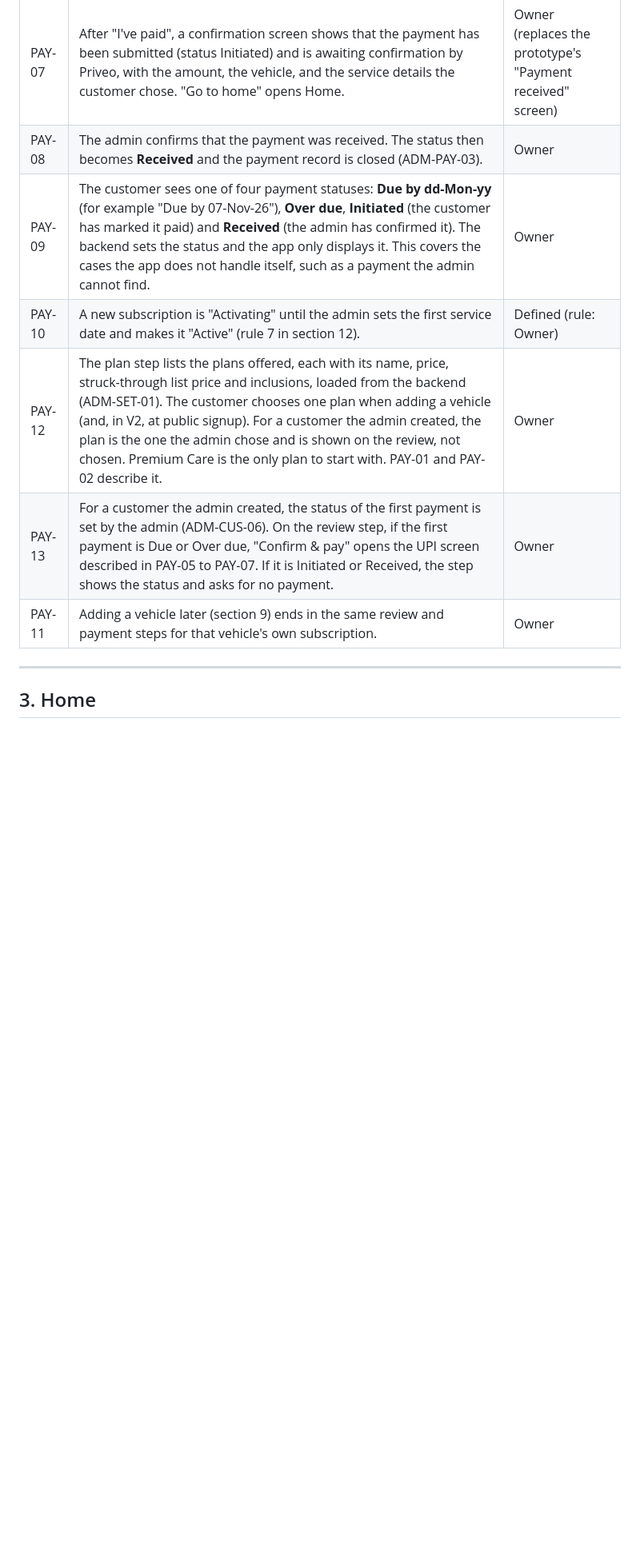
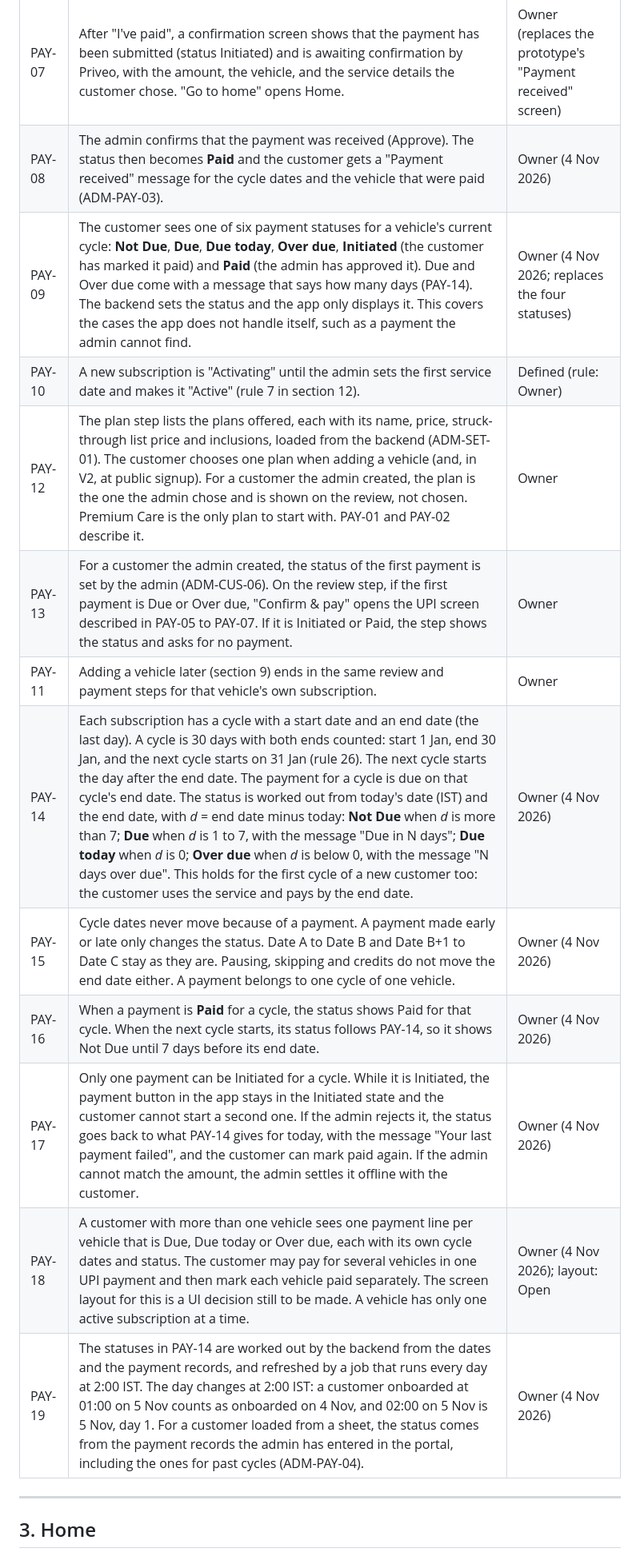
Before and after one commit to jazgitt/priveo, a Markdown page: docs/reqs/customer-app-functional-requirements.md, the part around one of its changes. Shown at 80% size. Drawn GitHub-style; blank space fills up the shorter version.

```diff
--- a/docs/reqs/customer-app-functional-requirements.md
+++ b/docs/reqs/customer-app-functional-requirements.md
@@ -148,12 +148,18 @@ Each vehicle has its own subscription and is paid for separately.
 | PAY-05 | "Confirm & pay" opens a payment screen that shows a UPI QR code for the amount and the Priveo UPI ID (copyable). The customer pays from any UPI app. The screen shows a Payment method choice with UPI selected by default and Credit card shown disabled ("Coming soon"). In MVP UPI is the only working method: no card, net banking or payment gateway. The screen gives three steps: copy the UPI ID, pay the amount to it from any UPI app, then tap "I've paid" to submit the confirmation. A plan payment's screen is titled "Renew subscription"; other payments keep "Pay by UPI". | Owner (17 Oct 2026) |
 | PAY-06 | The payment screen has an "I've paid" button, used when the customer pays offline or by UPI QR/ID. When the customer taps it, the payment status becomes **Initiated** and the payment goes to the admin for confirmation. | Owner |
 | PAY-07 | After "I've paid", a confirmation screen shows that the payment has been submitted (status Initiated) and is awaiting confirmation by Priveo, with the amount, the vehicle, and the service details the customer chose. "Go to home" opens Home. | Owner (replaces the prototype's "Payment received" screen) |
-| PAY-08 | The admin confirms that the payment was received. The status then becomes **Received** and the payment record is closed (ADM-PAY-03). | Owner |
-| PAY-09 | The customer sees one of four payment statuses: **Due by dd-Mon-yy** (for example "Due by 07-Nov-26"), **Over due**, **Initiated** (the customer has marked it paid) and **Received** (the admin has confirmed it). The backend sets the status and the app only displays it. This covers the cases the app does not handle itself, such as a payment the admin cannot find. | Owner |
+| PAY-08 | The admin confirms that the payment was received (Approve). The status then becomes **Paid** and the customer gets a "Payment received" message for the cycle dates and the vehicle that were paid (ADM-PAY-03). | Owner (4 Nov 2026) |
+| PAY-09 | The customer sees one of six payment statuses for a vehicle's current cycle: **Not Due**, **Due**, **Due today**, **Over due**, **Initiated** (the customer has marked it paid) and **Paid** (the admin has approved it). Due and Over due come with a message that says how many days (PAY-14). The backend sets the status and the app only displays it. This covers the cases the app does not handle itself, such as a payment the admin cannot find. | Owner (4 Nov 2026; replaces the four statuses) |
 | PAY-10 | A new subscription is "Activating" until the admin sets the first service date and makes it "Active" (rule 7 in section 12). | Defined (rule: Owner) |
 | PAY-12 | The plan step lists the plans offered, each with its name, price, struck-through list price and inclusions, loaded from the backend (ADM-SET-01). The customer chooses one plan when adding a vehicle (and, in V2, at public signup). For a customer the admin created, the plan is the one the admin chose and is shown on the review, not chosen. Premium Care is the only plan to start with. PAY-01 and PAY-02 describe it. | Owner |
-| PAY-13 | For a customer the admin created, the status of the first payment is set by the admin (ADM-CUS-06). On the review step, if the first payment is Due or Over due, "Confirm & pay" opens the UPI screen described in PAY-05 to PAY-07. If it is Initiated or Received, the step shows the status and asks for no payment. | Owner |
+| PAY-13 | For a customer the admin created, the status of the first payment is set by the admin (ADM-CUS-06). On the review step, if the first payment is Due or Over due, "Confirm & pay" opens the UPI screen described in PAY-05 to PAY-07. If it is Initiated or Paid, the step shows the status and asks for no payment. | Owner |
 | PAY-11 | Adding a vehicle later (section 9) ends in the same review and payment steps for that vehicle's own subscription. | Owner |
+| PAY-14 | Each subscription has a cycle with a start date and an end date (the last day). A cycle is 30 days with both ends counted: start 1 Jan, end 30 Jan, and the next cycle starts on 31 Jan (rule 26). The next cycle starts the day after the end date. The payment for a cycle is due on that cycle's end date. The status is worked out from today's date (IST) and the end date, with *d* = end date minus today: **Not Due** when *d* is more than 7; **Due** when *d* is 1 to 7, with the message "Due in N days"; **Due today** when *d* is 0; **Over due** when *d* is below 0, with the message "N days over due". This holds for the first cycle of a new customer too: the customer uses the service and pays by the end date. | Owner (4 Nov 2026) |
+| PAY-15 | Cycle dates never move because of a payment. A payment made early or late only changes the status. Date A to Date B and Date B+1 to Date C stay as they are. Pausing, skipping and credits do not move the end date either. A payment belongs to one cycle of one vehicle. | Owner (4 Nov 2026) |
+| PAY-16 | When a payment is **Paid** for a cycle, the status shows Paid for that cycle. When the next cycle starts, its status follows PAY-14, so it shows Not Due until 7 days before its end date. | Owner (4 Nov 2026) |
+| PAY-17 | Only one payment can be Initiated for a cycle. While it is Initiated, the payment button in the app stays in the Initiated state and the customer cannot start a second one. If the admin rejects it, the status goes back to what PAY-14 gives for today, with the message "Your last payment failed", and the customer can mark paid again. If the admin cannot match the amount, the admin settles it offline with the customer. | Owner (4 Nov 2026) |
+| PAY-18 | A customer with more than one vehicle sees one payment line per vehicle that is Due, Due today or Over due, each with its own cycle dates and status. The customer may pay for several vehicles in one UPI payment and then mark each vehicle paid separately. The screen layout for this is a UI decision still to be made. A vehicle has only one active subscription at a time. | Owner (4 Nov 2026); layout: Open |
+| PAY-19 | The statuses in PAY-14 are worked out by the backend from the dates and the payment records, and refreshed by a job that runs every day at 2:00 IST. The day changes at 2:00 IST: a customer onboarded at 01:00 on 5 Nov counts as onboarded on 4 Nov, and 02:00 on 5 Nov is 5 Nov, day 1. For a customer loaded from a sheet, the status comes from the payment records the admin has entered in the portal, including the ones for past cycles (ADM-PAY-04). | Owner (4 Nov 2026) |
 
 ---
 
```
Also changed, not shown: other parts of docs/reqs/customer-app-functional-requirements.md (+18 -18 lines), docs/reqs/admin-functional-requirements.md (+13 -11 lines), docs/reqs/owner-decisions-2026-11-04.md (added, +21 -0 lines).
